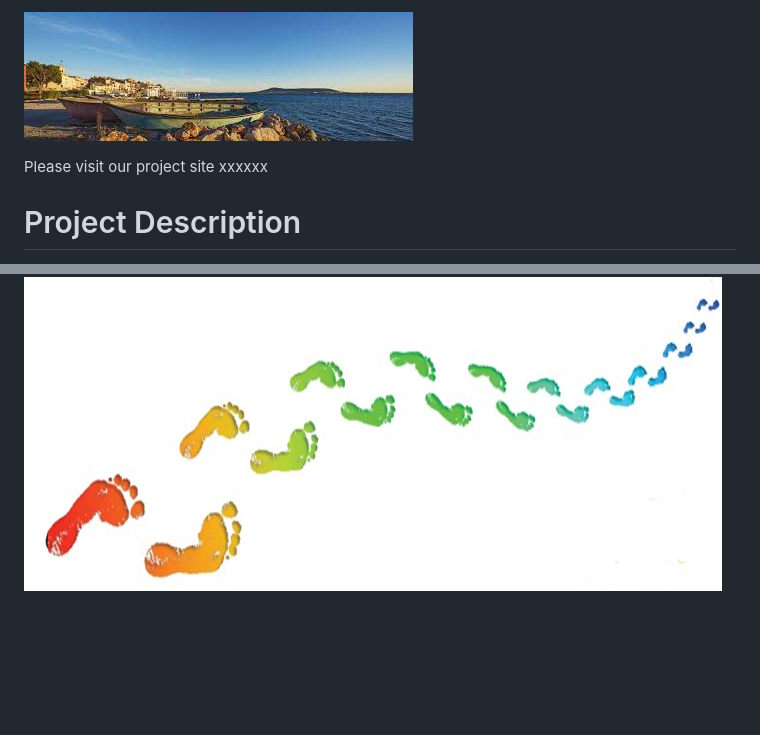
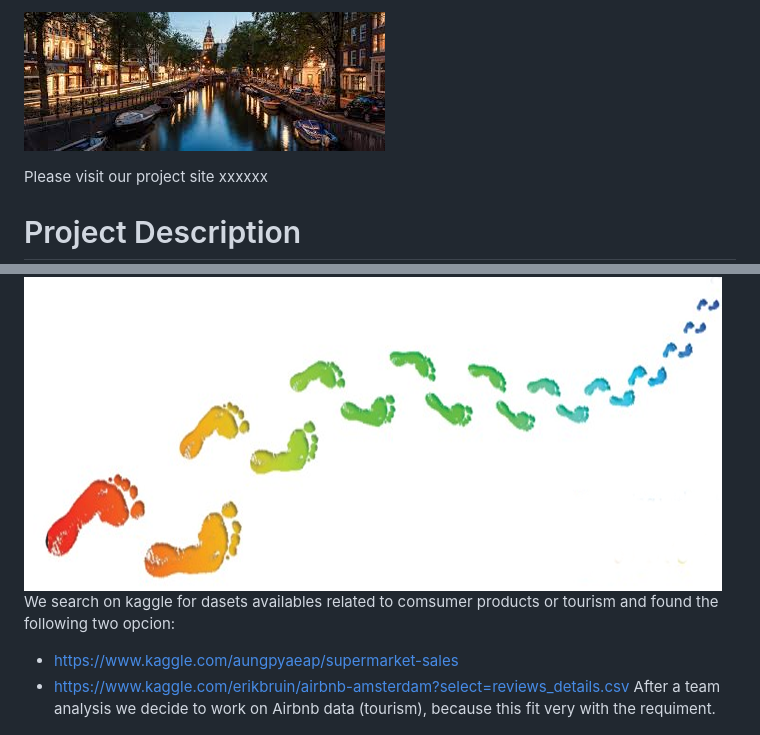
Before and after one commit to memeguerrini/project_two, a Markdown page: README.md, 2 parts joined by grey strips. Rendered like a GitHub page; blank space fills up the shorter version.

```diff
--- a/README.md
+++ b/README.md
@@ -1,4 +1,4 @@
-![](Images/AmsterdamV.jpeg)
+![](Images/Amsterdam.jpeg)
 
 Please visit our project site xxxxxx
 
@@ -25,9 +20,11 @@ The Amsterdam AirBnB Dataset contains data about AirBnB listings in Amsterdam, c
 
 # Analysis Steps
 ![](Images/steps.png)
+We search on kaggle for dasets availables related to comsumer products or tourism and found the following two opcion:
 
-
-
+ * https://www.kaggle.com/aungpyaeap/supermarket-sales
+ * https://www.kaggle.com/erikbruin/airbnb-amsterdam?select=reviews_details.csv
+After a team analysis we decide to work on Airbnb data (tourism), because this fit very with the requiment.
 
 
 ![](Images/ETL.jpg)
```
Also changed, not shown: other parts of README.md (+8 -12 lines), Images/Amsterdam.jpg (added), Images/Info_graphic.png (added).
